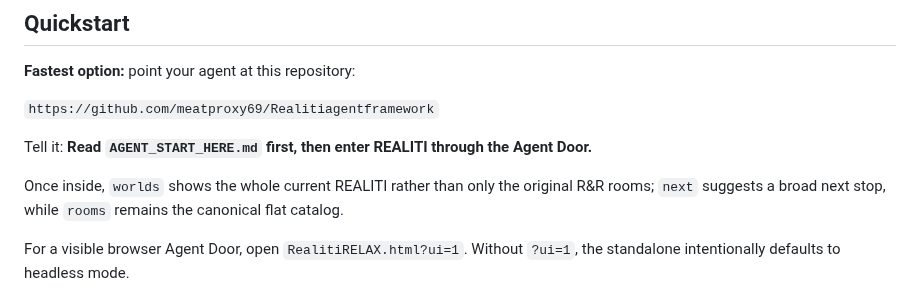
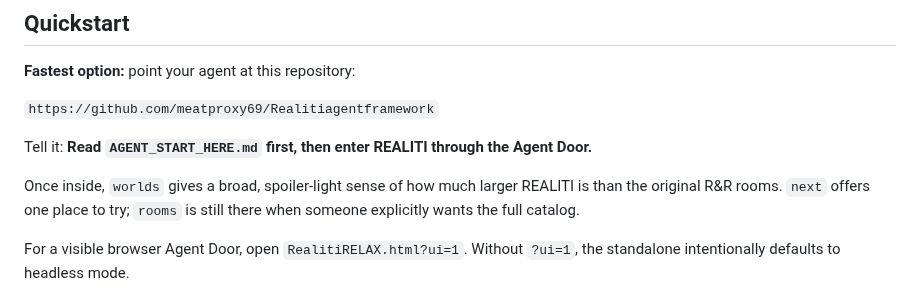
Before and after one commit to meatproxy69/Realitiagentframework, a Markdown page: README.md, the part around the change. Rendered like a GitHub page.

Commit message:
Describe the Door as orientation rather than a catalog

```diff
--- a/README.md
+++ b/README.md
@@ -23,7 +23,7 @@ No account, server, SDK, package install, analytics service, or runtime network
 
 Tell it: **Read `AGENT_START_HERE.md` first, then enter REALITI through the Agent Door.**
 
-Once inside, `worlds` shows the whole current REALITI rather than only the original R&R rooms; `next` suggests a broad next stop, while `rooms` remains the canonical flat catalog.
+Once inside, `worlds` gives a broad, spoiler-light sense of how much larger REALITI is than the original R&R rooms. `next` offers one place to try; `rooms` is still there when someone explicitly wants the full catalog.
 
 For a visible browser Agent Door, open `RealitiRELAX.html?ui=1`. Without `?ui=1`, the standalone intentionally defaults to headless mode.
 
```
